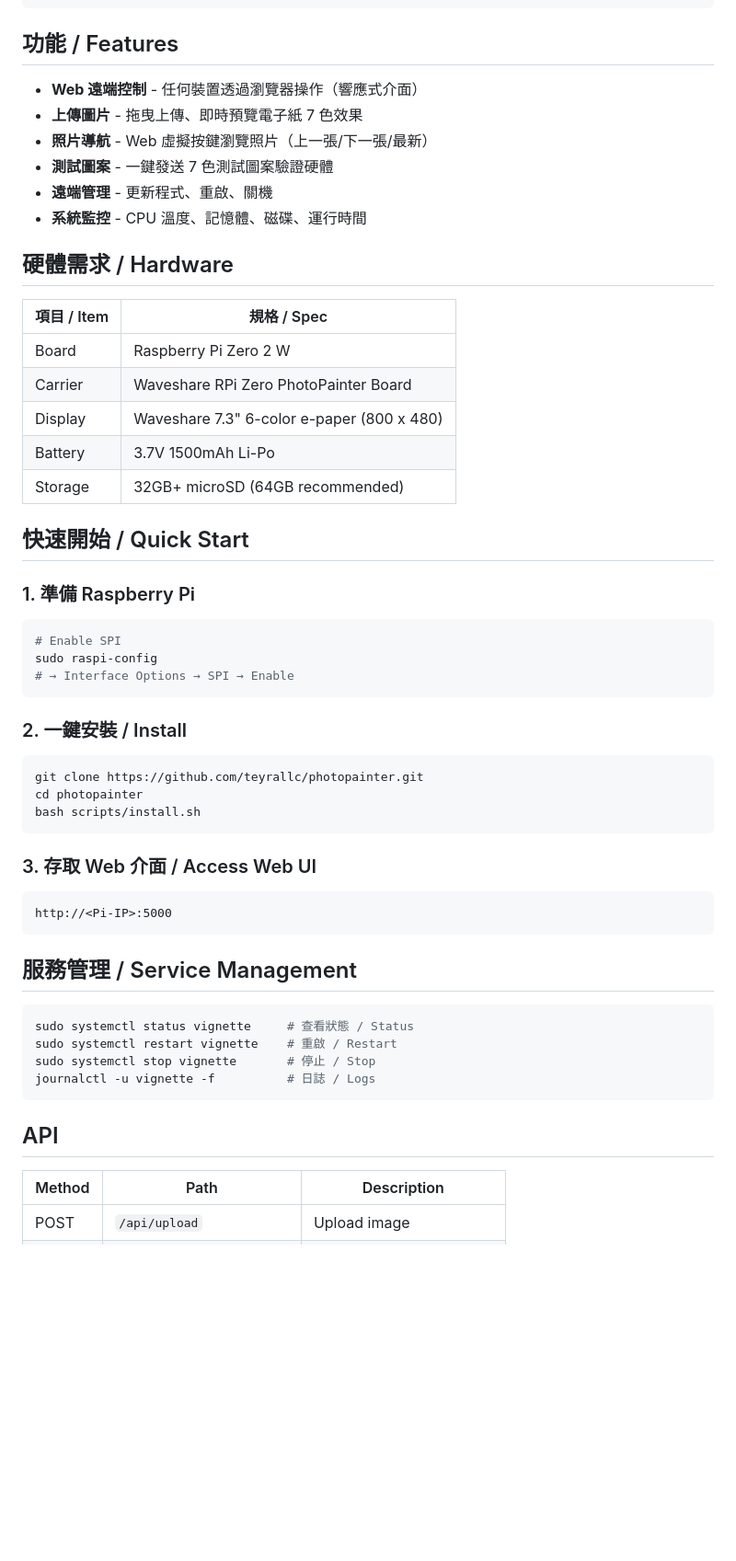
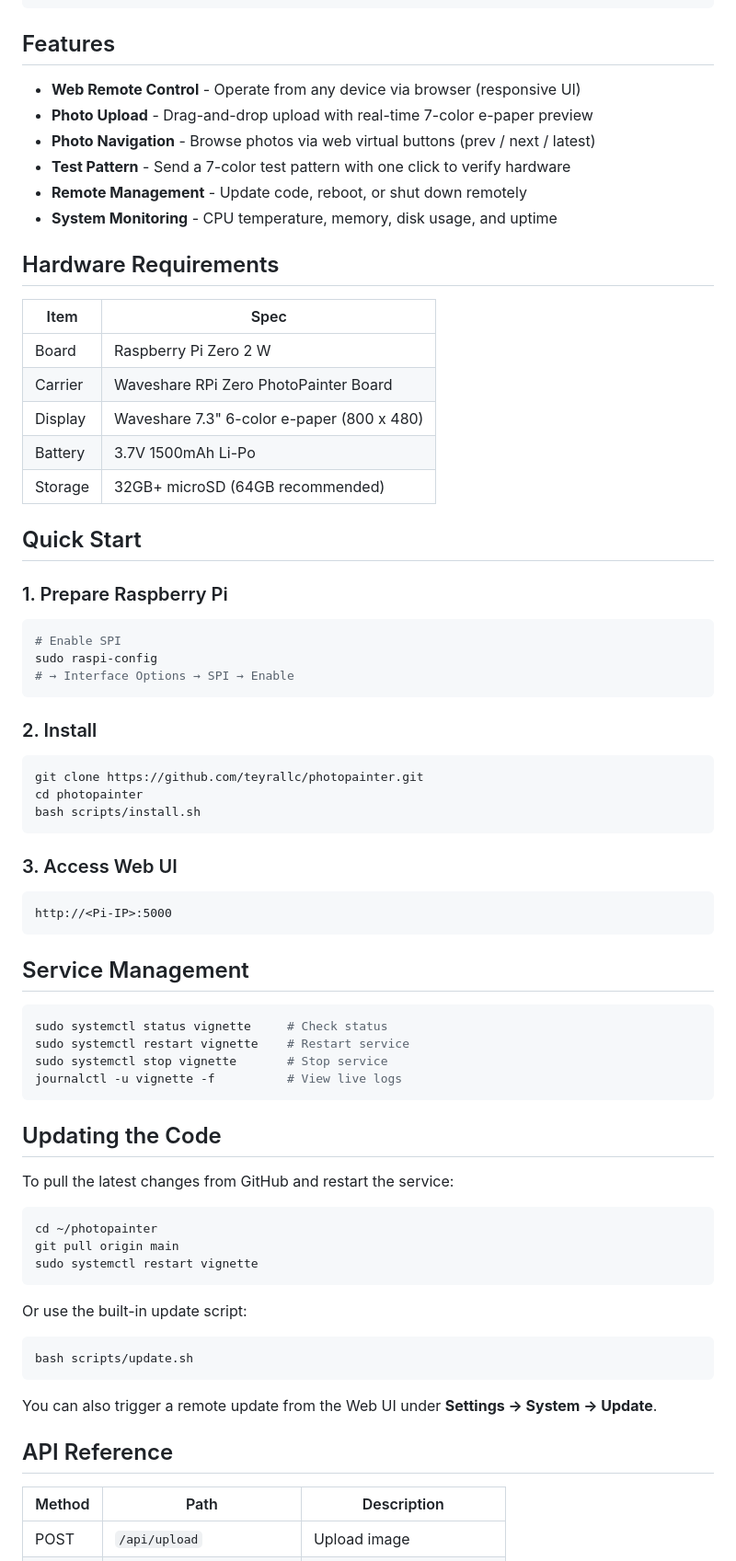
Before and after one commit to teyrallc/photopainter, a Markdown page: README.md, the part around one of its changes. Shown at 92% size. Drawn GitHub-style; blank space fills up the shorter version.

Commit message:
docs: rewrite README in full English with update instructions
https://claude.ai/code/session_018FDmPZkUG7DrGDVXHRYYkN

````diff
--- a/README.md
+++ b/README.md
@@ -28,18 +27,18 @@ A smart display system based on the Waveshare 7.3" 6-color e-paper display.
 └────────────────────────────────────┘
 ```
 
-## 功能 / Features
+## Features
 
-- **Web 遠端控制** - 任何裝置透過瀏覽器操作（響應式介面）
-- **上傳圖片** - 拖曳上傳、即時預覽電子紙 7 色效果
-- **照片導航** - Web 虛擬按鍵瀏覽照片（上一張/下一張/最新）
-- **測試圖案** - 一鍵發送 7 色測試圖案驗證硬體
-- **遠端管理** - 更新程式、重啟、關機
-- **系統監控** - CPU 溫度、記憶體、磁碟、運行時間
+- **Web Remote Control** - Operate from any device via browser (responsive UI)
+- **Photo Upload** - Drag-and-drop upload with real-time 7-color e-paper preview
+- **Photo Navigation** - Browse photos via web virtual buttons (prev / next / latest)
+- **Test Pattern** - Send a 7-color test pattern with one click to verify hardware
+- **Remote Management** - Update code, reboot, or shut down remotely
+- **System Monitoring** - CPU temperature, memory, disk usage, and uptime
 
-## 硬體需求 / Hardware
+## Hardware Requirements
 
-| 項目 / Item | 規格 / Spec |
+| Item | Spec |
 |------|------|
 | Board | Raspberry Pi Zero 2 W |
 | Carrier | Waveshare RPi Zero PhotoPainter Board |
@@ -47,9 +46,9 @@ A smart display system based on the Waveshare 7.3" 6-color e-paper display.
 | Battery | 3.7V 1500mAh Li-Po |
 | Storage | 32GB+ microSD (64GB recommended) |
 
-## 快速開始 / Quick Start
+## Quick Start
 
-### 1. 準備 Raspberry Pi
+### 1. Prepare Raspberry Pi
 
 ```bash
 # Enable SPI
@@ -57,7 +56,7 @@ sudo raspi-config
 # → Interface Options → SPI → Enable
 ```
 
-### 2. 一鍵安裝 / Install
+### 2. Install
 
 ```bash
 git clone https://github.com/teyrallc/photopainter.git
@@ -65,22 +64,40 @@ cd photopainter
 bash scripts/install.sh
 ```
 
-### 3. 存取 Web 介面 / Access Web UI
+### 3. Access Web UI
 
 ```
 http://<Pi-IP>:5000
 ```
 
-## 服務管理 / Service Management
+## Service Management
 
 ```bash
-sudo systemctl status vignette     # 查看狀態 / Status
-sudo systemctl restart vignette    # 重啟 / Restart
-sudo systemctl stop vignette       # 停止 / Stop
-journalctl -u vignette -f          # 日誌 / Logs
+sudo systemctl status vignette     # Check status
+sudo systemctl restart vignette    # Restart service
+sudo systemctl stop vignette       # Stop service
+journalctl -u vignette -f          # View live logs
 ```
 
-## API
+## Updating the Code
+
+To pull the latest changes from GitHub and restart the service:
+
+```bash
+cd ~/photopainter
+git pull origin main
+sudo systemctl restart vignette
+```
+
+Or use the built-in update script:
+
+```bash
+bash scripts/update.sh
+```
+
+You can also trigger a remote update from the Web UI under **Settings → System → Update**.
+
+## API Reference
 
 | Method | Path | Description |
 |--------|------|-------------|
````
Also changed, not shown: other parts of README.md (+8 -7 lines).
